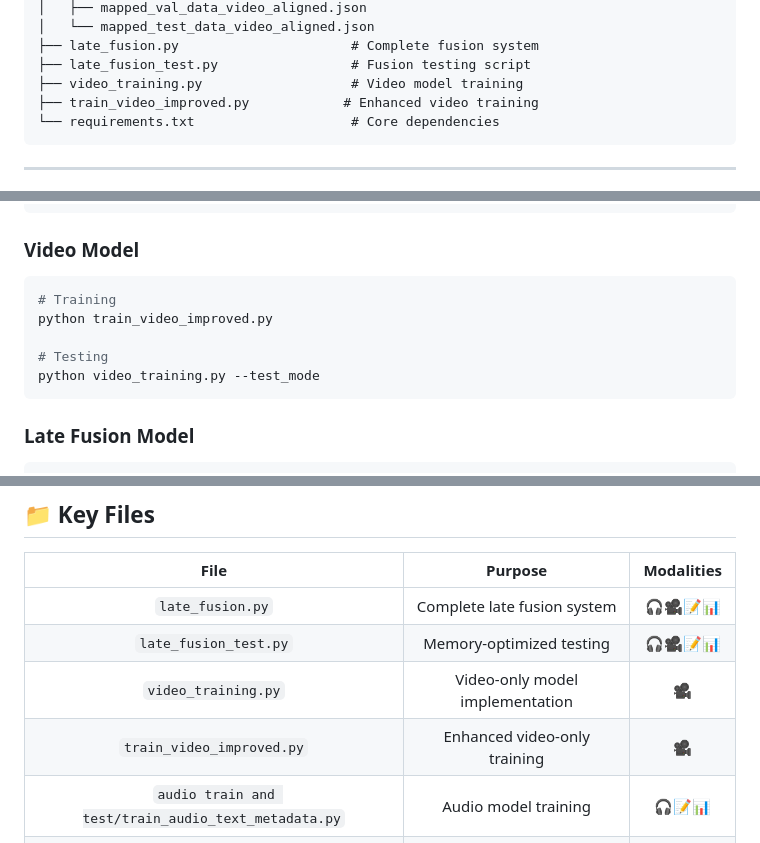
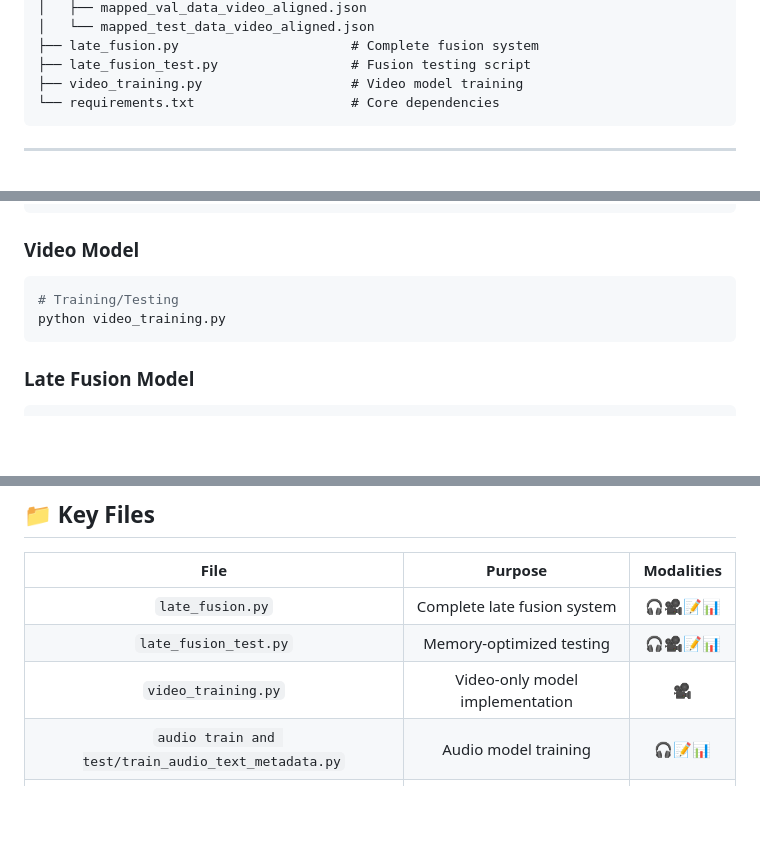
Before and after one commit to AbdulaAlShyed-2212592042/empathetic-detection, a Markdown page: README.md, 3 parts joined by grey strips. GitHub-like rendering; blank space fills up the shorter version.

Commit message:
Remove all references to train_video_improved.py from README

````diff
--- a/README.md
+++ b/README.md
@@ -64,7 +64,6 @@ empathetic-detection/
 ├── late_fusion.py                      # Complete fusion system
 ├── late_fusion_test.py                 # Fusion testing script
 ├── video_training.py                   # Video model training
-├── train_video_improved.py            # Enhanced video training
 └── requirements.txt                    # Core dependencies
 ```
 
@@ -83,11 +82,8 @@ python "audio train and test/test_audio_text_metadata.py"
 
 ### Video Model
 ```bash
-# Training
-python train_video_improved.py
-
-# Testing
-python video_training.py --test_mode
+# Training/Testing
+python video_training.py
 ```
 
 ### Late Fusion Model
@@ -197,7 +193,6 @@ pandas==2.2.2                   # Data manipulation
 | `late_fusion.py` | Complete late fusion system | 🎧🎥📝📊 |
 | `late_fusion_test.py` | Memory-optimized testing | 🎧🎥📝📊 |
 | `video_training.py` | Video-only model implementation | 🎥 |
-| `train_video_improved.py` | Enhanced video-only training | 🎥 |
 | `audio train and test/train_audio_text_metadata.py` | Audio model training | 🎧📝📊 |
 | `audio train and test/test_audio_text_metadata.py` | Audio model testing | 🎧📝📊 |
 
````
